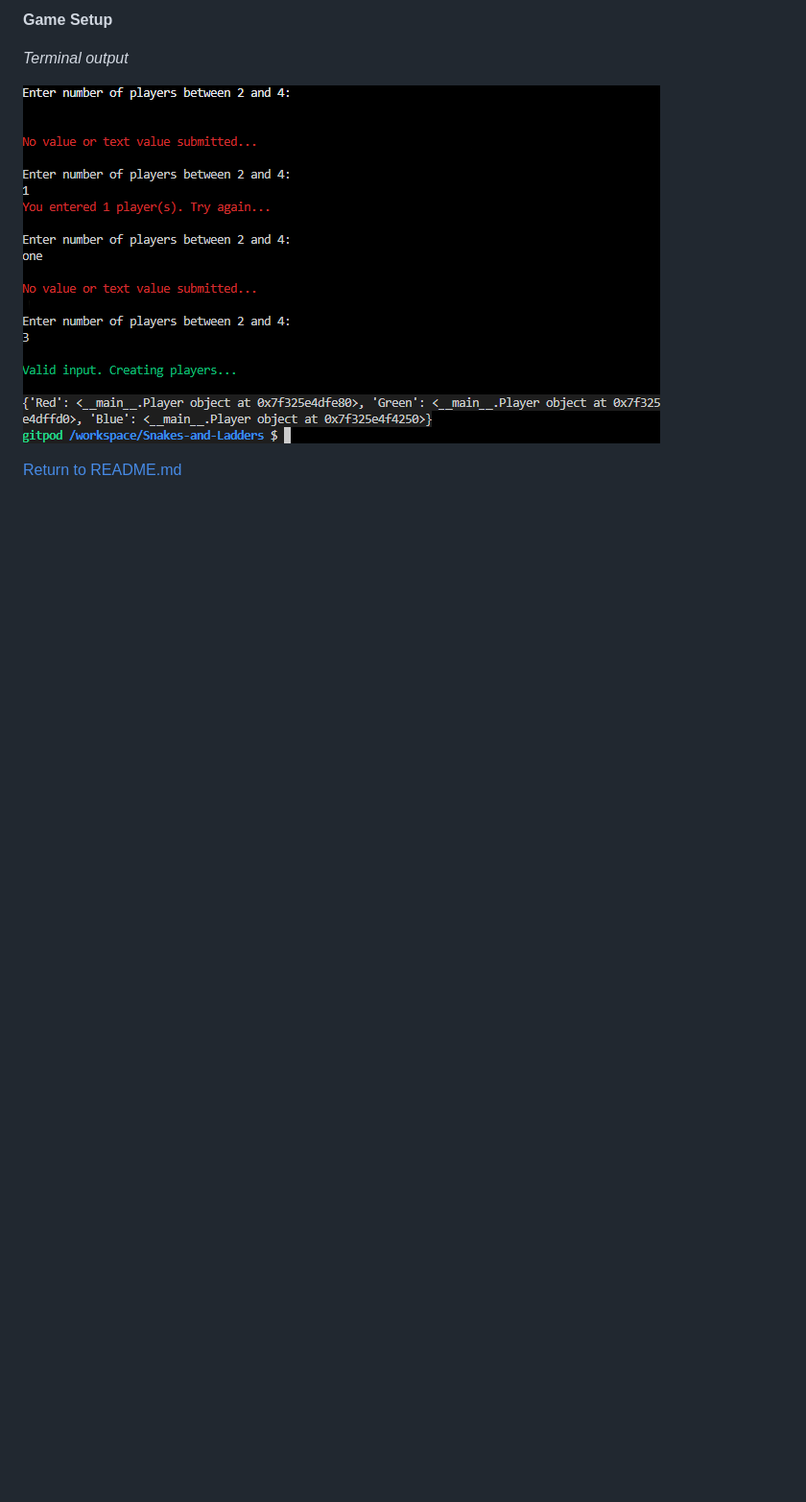
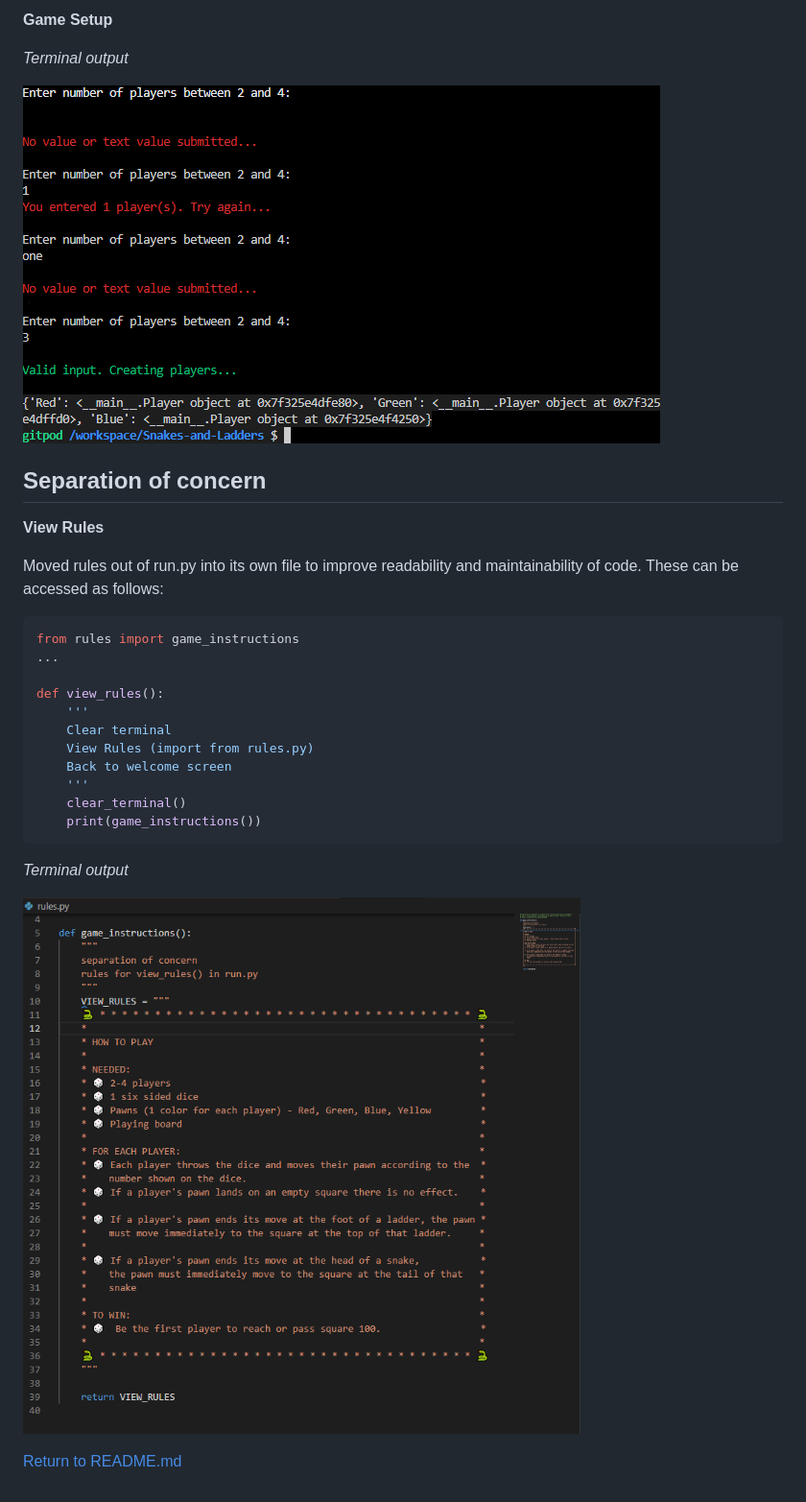
Before and after one commit to Code-Institute-Submissions/StevenWeir038-Snakes-and-Ladders, a Markdown page: TESTING.md, the part around the change. Shown: that part at 96% size. Drawn GitHub-style; pictures changed too: docs/readme/separation-of-concern-rules.png (added); blank space fills up the shorter version.

Commit message:
Move rules to own file, test and document process

````diff
--- a/TESTING.md
+++ b/TESTING.md
@@ -317,4 +317,28 @@ Confirming program branching works.
 ![testing-incorrect-value-game-setup](docs/readme/testing-incorrect-value-game-setup.png "testing-incorrect-value-game-setup")
 
 
+## Separation of concern
+**View Rules**
+
+Moved rules out of run.py into its own file to improve readability and maintainability of code.
+These can be accessed as follows:
+
+``` python
+from rules import game_instructions
+...
+
+def view_rules():
+    '''
+    Clear terminal
+    View Rules (import from rules.py)
+    Back to welcome screen
+    '''
+    clear_terminal()
+    print(game_instructions())
+```
+
+*Terminal output*
+
+![separation-of-concern-rules](docs/readme/separation-of-concern-rules.png "separation-of-concern-rules")
+
 [Return to README.md](README.md)
````
Also changed, not shown: 2 other files.
